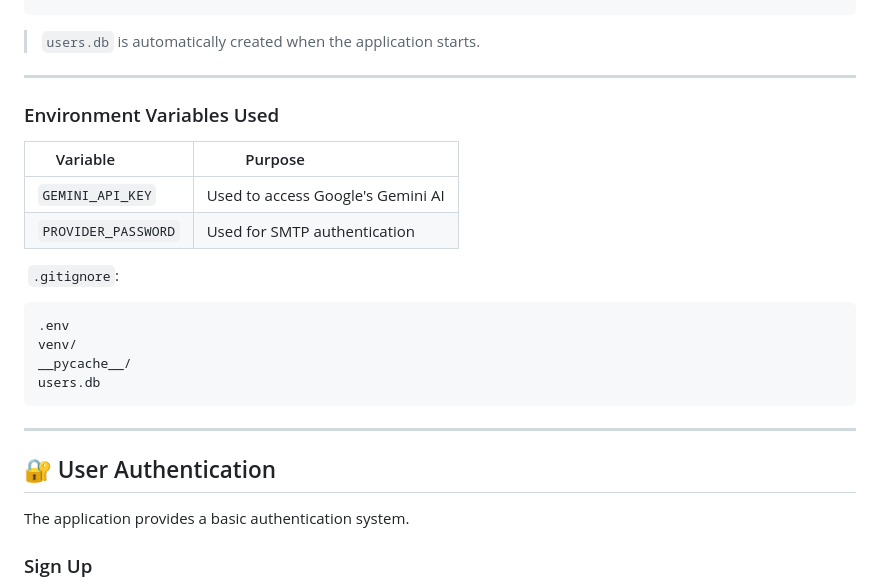
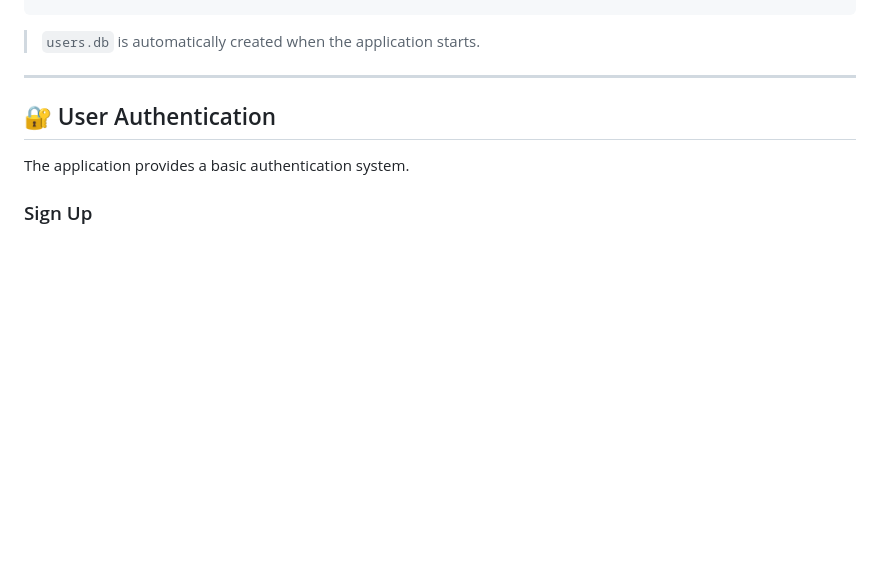
Before and after one commit to Baron05474/Resume-Analyzer, a Markdown page: README.md, the part around the change. Rendered like a GitHub page; blank space fills up the shorter version.

Commit message:
Update README by removing environment variables and .gitignore
Removed environment variables section and .gitignore content from README.

````diff
--- a/README.md
+++ b/README.md
@@ -104,27 +104,6 @@ Resume-Analyzer/
 > `users.db` is automatically created when the application starts.
 
 ---
-
-### Environment Variables Used
-
-| Variable            | Purpose                           |
-| ------------------- | --------------------------------- |
-| `GEMINI_API_KEY`    | Used to access Google's Gemini AI |
-| `PROVIDER_PASSWORD` | Used for SMTP authentication      |
-
-
-
- `.gitignore`:
-
-```gitignore
-.env
-venv/
-__pycache__/
-users.db
-```
-
----
-
 ## 🔐 User Authentication
 
 The application provides a basic authentication system.
````
